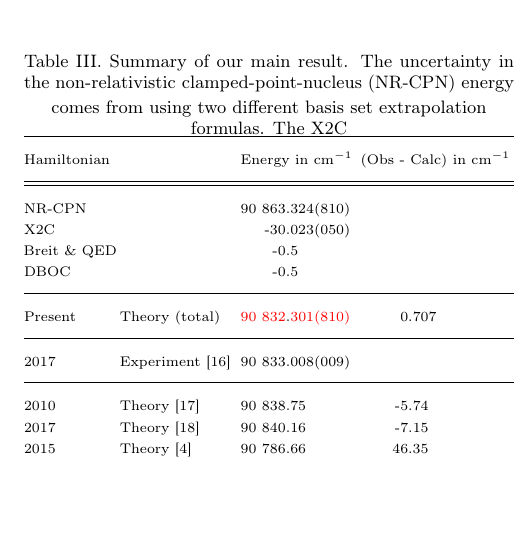
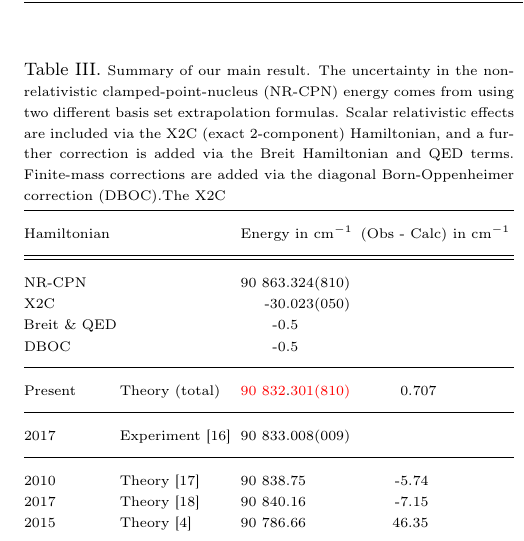
Before and after one commit to HPQC-LABS/Carbon, a LaTeX paper (main.tex): part of one column of page 3 of 7, cut so that both start at the same text, the shorter picture padded with empty space. Compiled offline with pdfLaTeX.

Commit message:
1:48 verison

```diff
--- a/main.tex
+++ b/main.tex
@@ -224,7 +224,8 @@ $^{12}$C & C$^+\left(2^{2}P\right)\leftarrow~$C$\left(2^{3 }P\right)$ & 90~833&1
 
 \begin{center}
 \begin{table}
-\caption{\label{tab:Summary}Summary of our main result. The uncertainty in the non-relativistic clamped-point-nucleus (NR-CPN) energy }comes from using two different basis set extrapolation formulas. The X2C }
+{\scriptsize
+\caption{\label{tab:Summary}{\scriptsize Summary of our main result. The uncertainty in the non-relativistic clamped-point-nucleus (NR-CPN) energy comes from using two different basis set extrapolation formulas. Scalar relativistic effects are included via the X2C (exact 2-component) Hamiltonian, and a further correction is added via the Breit Hamiltonian and QED terms. Finite-mass corrections are added via the diagonal Born-Oppenheimer correction (DBOC).The X2C }}
 
 {\scriptsize
 \begin{tabular*}{1\columnwidth}{@{\extracolsep{\fill}}llr@{\extracolsep{0pt}.}lr@{\extracolsep{0pt}.}l}
```
